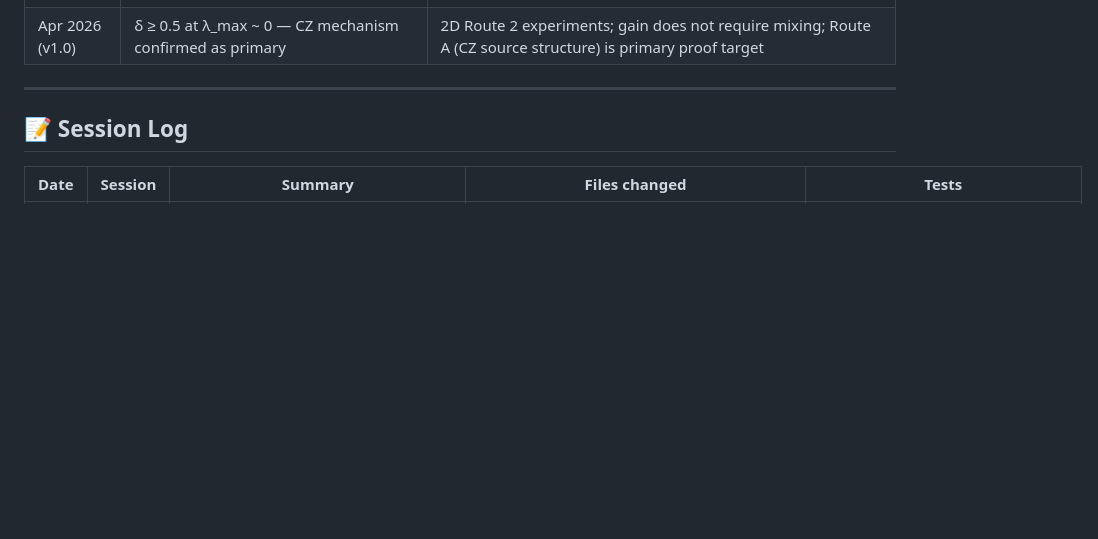
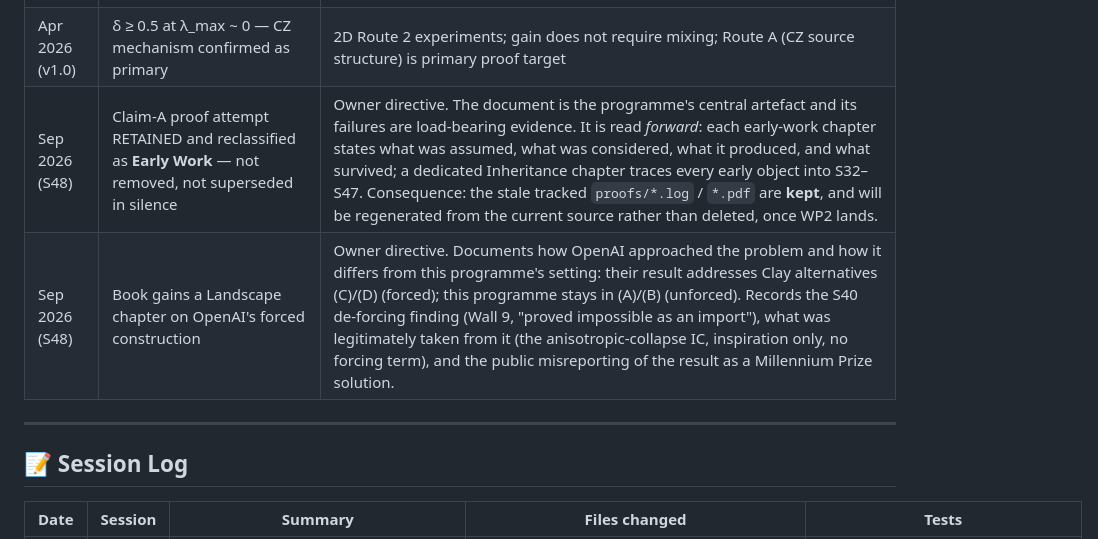
Before and after one commit to ipratikmenon/tfirstframework, a Markdown page: PROGRESS.md, the part around the change. GitHub-like rendering; blank space fills up the shorter version.

Commit message:
[S48] doc: record early-work retention and OpenAI-chapter decisions
Co-Authored-By: Claude Opus 5 <noreply@anthropic.com>
Claude-Session: https://claude.ai/code/session_01VTHYZsKn8MLFgTic6FiRrW

```diff
--- a/PROGRESS.md
+++ b/PROGRESS.md
@@ -424,6 +424,8 @@ Lemma 2.5 (CZ source structure) defeats the critical CCF 2nd unstable profile (
 | Apr 2026 (v1.0) | Route 2 is now PRIMARY (PRD v1.0 FINAL) | δ-gain (Lemma 2.5) is the central object; CZ source structure is the proof mechanism; Route 1 is independent backup |
 | Apr 2026 (v1.0) | JAX Metal installed (jax==0.4.26 + jax-metal==0.1.0) | Apple M5 Metal GPU; 8–10× speedup vs NumPy; 128³ runs in ~15-30 min (vs ~4 hr); JAX port pending user approval |
 | Apr 2026 (v1.0) | δ ≥ 0.5 at λ_max ~ 0 — CZ mechanism confirmed as primary | 2D Route 2 experiments; gain does not require mixing; Route A (CZ source structure) is primary proof target |
+| Sep 2026 (S48) | Claim-A proof attempt RETAINED and reclassified as **Early Work** — not removed, not superseded in silence | Owner directive. The document is the programme's central artefact and its failures are load-bearing evidence. It is read *forward*: each early-work chapter states what was assumed, what was considered, what it produced, and what survived; a dedicated Inheritance chapter traces every early object into S32–S47. Consequence: the stale tracked `proofs/*.log` / `*.pdf` are **kept**, and will be regenerated from the current source rather than deleted, once WP2 lands. |
+| Sep 2026 (S48) | Book gains a Landscape chapter on OpenAI's forced construction | Owner directive. Documents how OpenAI approached the problem and how it differs from this programme's setting: their result addresses Clay alternatives (C)/(D) (forced); this programme stays in (A)/(B) (unforced). Records the S40 de-forcing finding (Wall 9, "proved impossible as an import"), what was legitimately taken from it (the anisotropic-collapse IC, inspiration only, no forcing term), and the public misreporting of the result as a Millennium Prize solution. |
 
 ---
 
```
